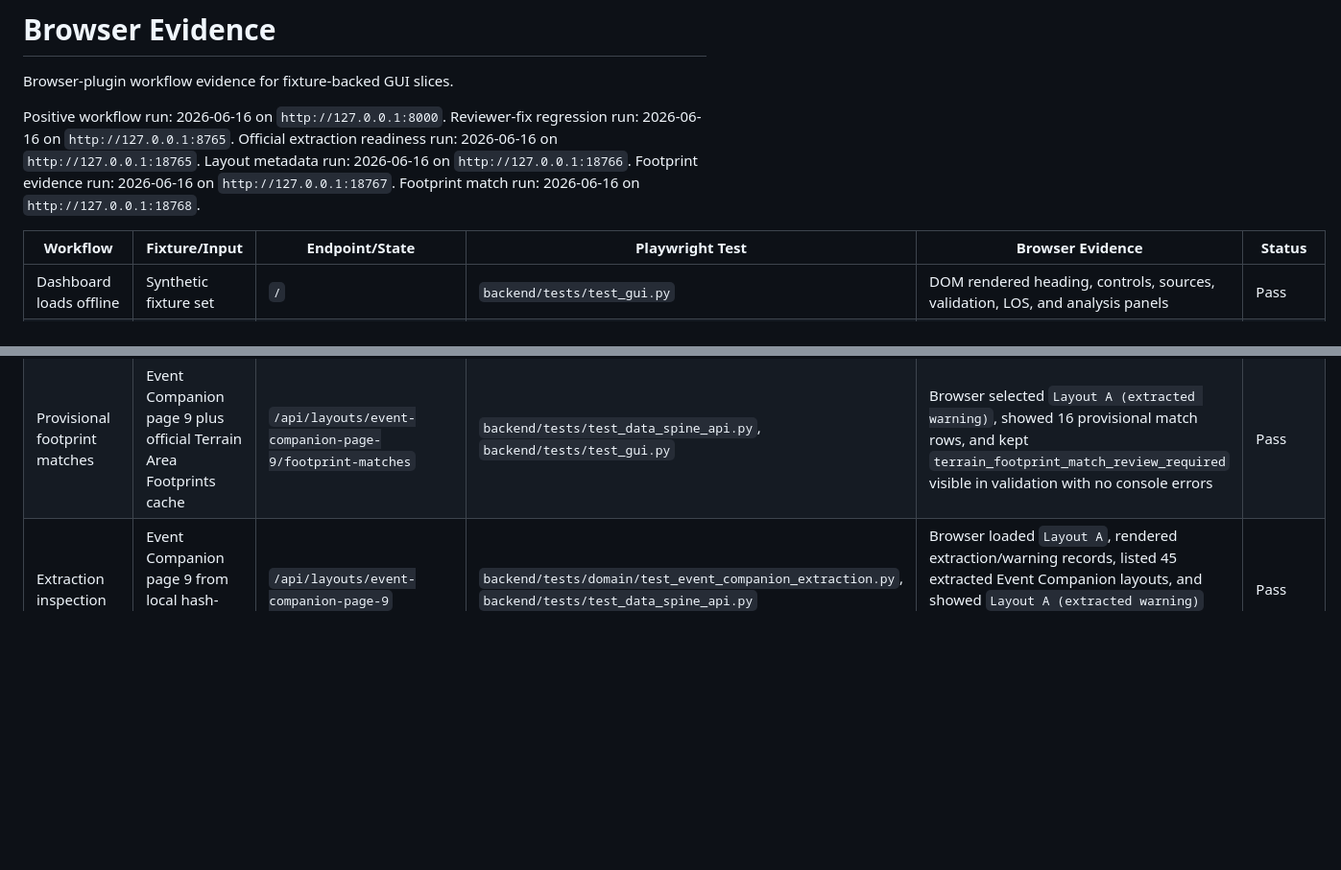
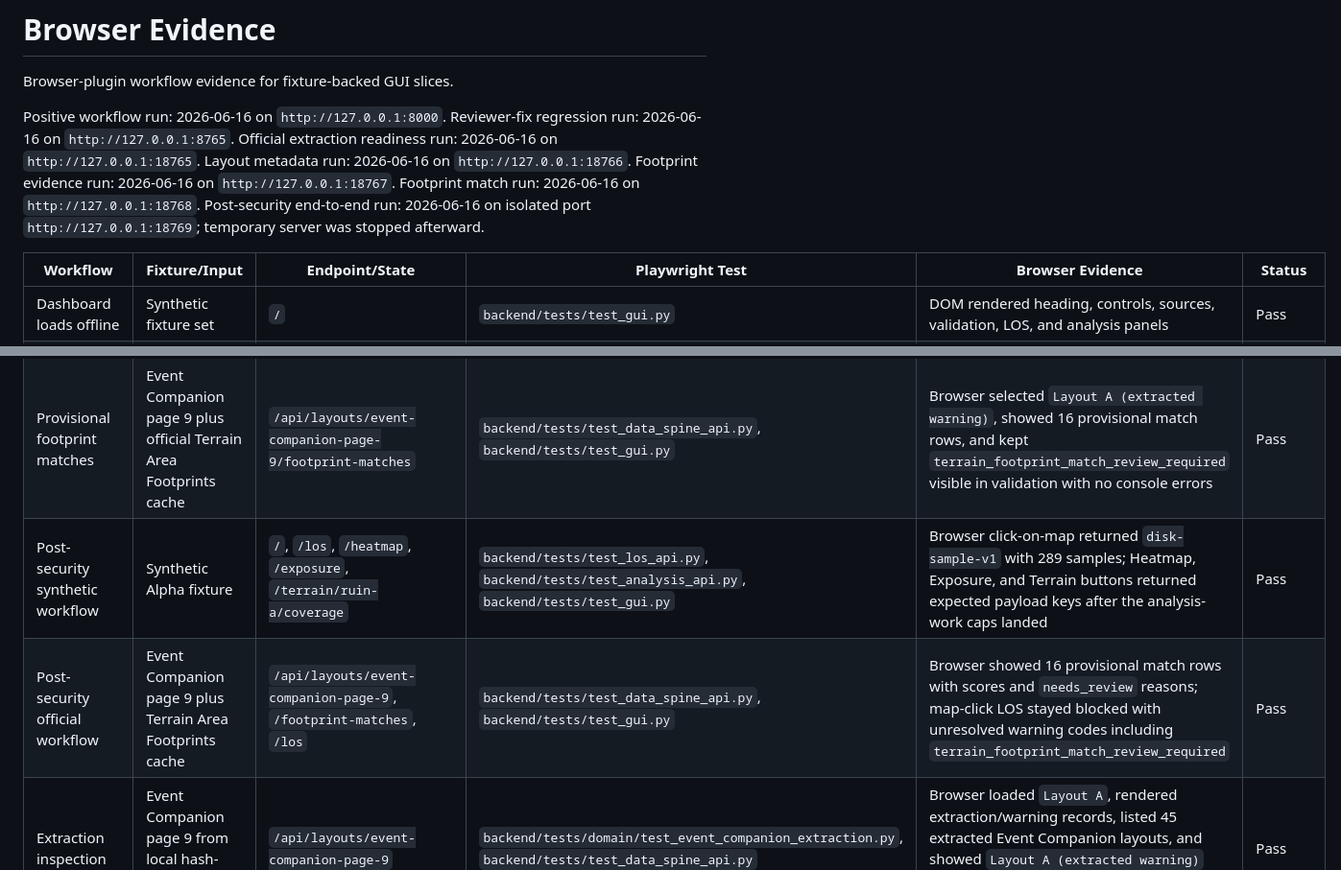
Before and after one commit to kraken-yoba/wh40k-los-analyzer, a Markdown page: docs/browser-evidence.md, 2 parts joined by grey strips. Shown at 96% size. GitHub-like rendering; blank space fills up the shorter version.

Commit message:
docs: add post-security browser evidence

```diff
--- a/docs/browser-evidence.md
+++ b/docs/browser-evidence.md
@@ -8,6 +8,7 @@ Official extraction readiness run: 2026-06-16 on `http://127.0.0.1:18765`.
 Layout metadata run: 2026-06-16 on `http://127.0.0.1:18766`.
 Footprint evidence run: 2026-06-16 on `http://127.0.0.1:18767`.
 Footprint match run: 2026-06-16 on `http://127.0.0.1:18768`.
+Post-security end-to-end run: 2026-06-16 on isolated port `http://127.0.0.1:18769`; temporary server was stopped afterward.
 
 | Workflow | Fixture/Input | Endpoint/State | Playwright Test | Browser Evidence | Status |
 | --- | --- | --- | --- | --- | --- |
@@ -15,6 +16,8 @@ Footprint match run: 2026-06-16 on `http://127.0.0.1:18768`.
 | Source manifest status | Synthetic manifest | `/api/sources` | `backend/tests/test_data_spine_api.py` | Browser showed terrain layouts, Event Companion, and core rules as `hash_match` | Pass |
 | Terrain footprint evidence | Official Terrain Area Footprints PDF from local hash-matched cache | `/api/extraction/terrain-footprints` | `backend/tests/test_data_spine_api.py`, `backend/tests/test_gui.py` | Browser showed `hash_match`, method `terrain-footprint-vector-v1`, five extracted outline rows, no horizontal overflow, and no error-level console logs | Pass |
 | Provisional footprint matches | Event Companion page 9 plus official Terrain Area Footprints cache | `/api/layouts/event-companion-page-9/footprint-matches` | `backend/tests/test_data_spine_api.py`, `backend/tests/test_gui.py` | Browser selected `Layout A (extracted warning)`, showed 16 provisional match rows, and kept `terrain_footprint_match_review_required` visible in validation with no console errors | Pass |
+| Post-security synthetic workflow | Synthetic Alpha fixture | `/`, `/los`, `/heatmap`, `/exposure`, `/terrain/ruin-a/coverage` | `backend/tests/test_los_api.py`, `backend/tests/test_analysis_api.py`, `backend/tests/test_gui.py` | Browser click-on-map returned `disk-sample-v1` with 289 samples; Heatmap, Exposure, and Terrain buttons returned expected payload keys after the analysis-work caps landed | Pass |
+| Post-security official workflow | Event Companion page 9 plus Terrain Area Footprints cache | `/api/layouts/event-companion-page-9`, `/footprint-matches`, `/los` | `backend/tests/test_data_spine_api.py`, `backend/tests/test_gui.py` | Browser showed 16 provisional match rows with scores and `needs_review` reasons; map-click LOS stayed blocked with unresolved warning codes including `terrain_footprint_match_review_required` | Pass |
 | Extraction inspection | Event Companion page 9 from local hash-matched cache | `/api/layouts/event-companion-page-9` | `backend/tests/domain/test_event_companion_extraction.py`, `backend/tests/test_data_spine_api.py` | Browser loaded `Layout A`, rendered extraction/warning records, listed 45 extracted Event Companion layouts, and showed `Layout A (extracted warning)` with source document, page, and extraction method | Pass |
 | PDF underlay and overlays | Synthetic rendered page | Pending | Pending | Pending | Pending |
 | Feature provenance | Synthetic terrain feature | Pending | Pending | Pending | Pending |
```
